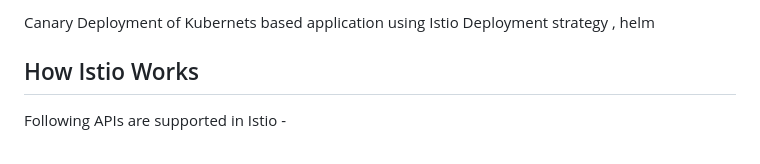
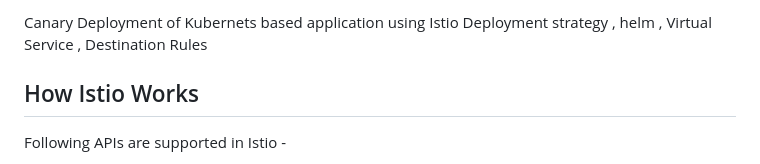
Before and after one commit to shobitgg/Istio-Microservice-Python-Flask-Kubernetes-DevOps-Istio-CanaryDeploymentStrategy-, a Markdown page: README.md, the part around the change. Rendered like a GitHub page.

```diff
--- a/README.md
+++ b/README.md
@@ -1,4 +1,4 @@
-Canary Deployment of Kubernets based application using Istio Deployment strategy , helm
+Canary Deployment of Kubernets based application using Istio Deployment strategy , helm , Virtual Service , Destination Rules
 ## How Istio Works
 
 Following APIs are supported in Istio -
```
